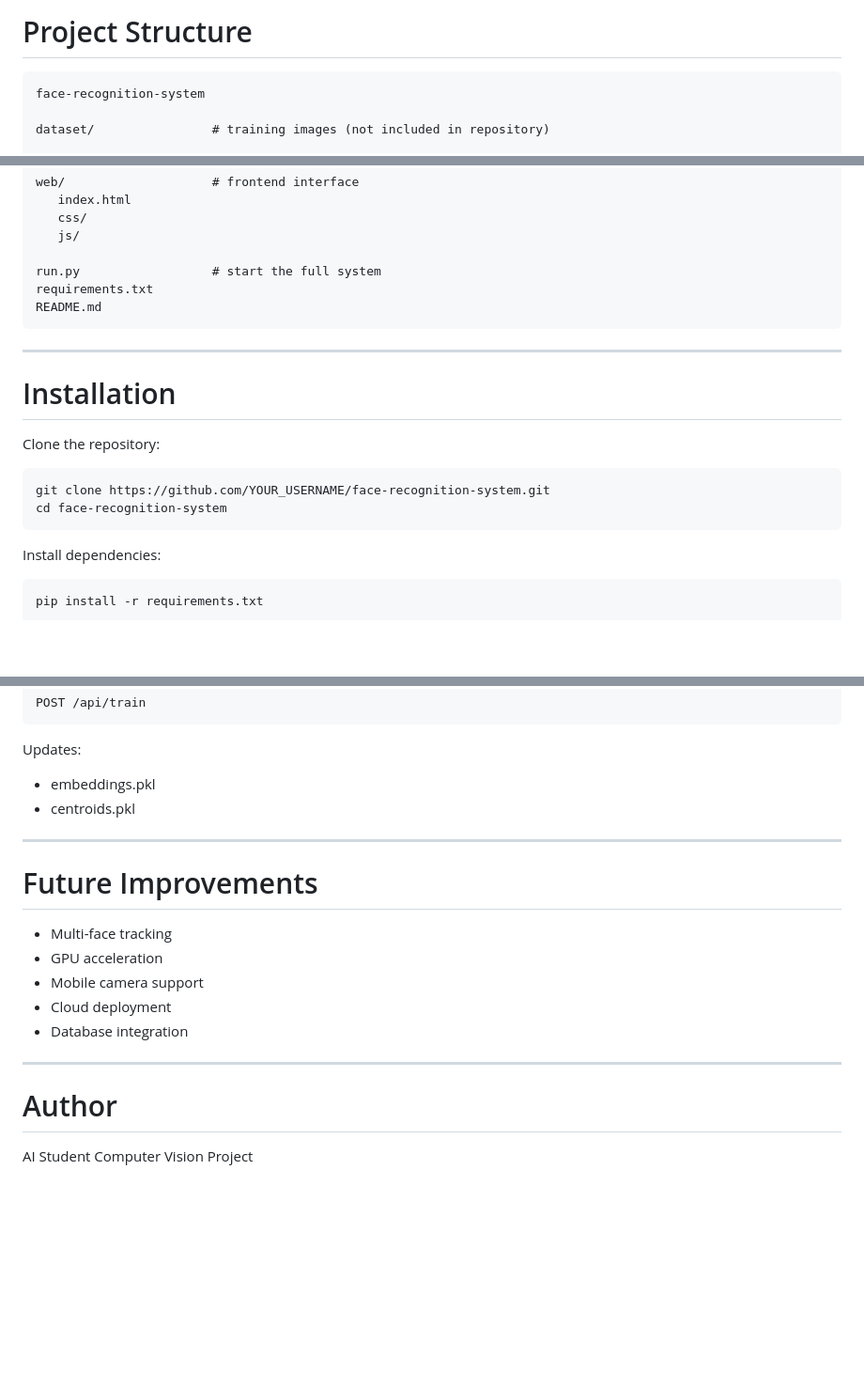
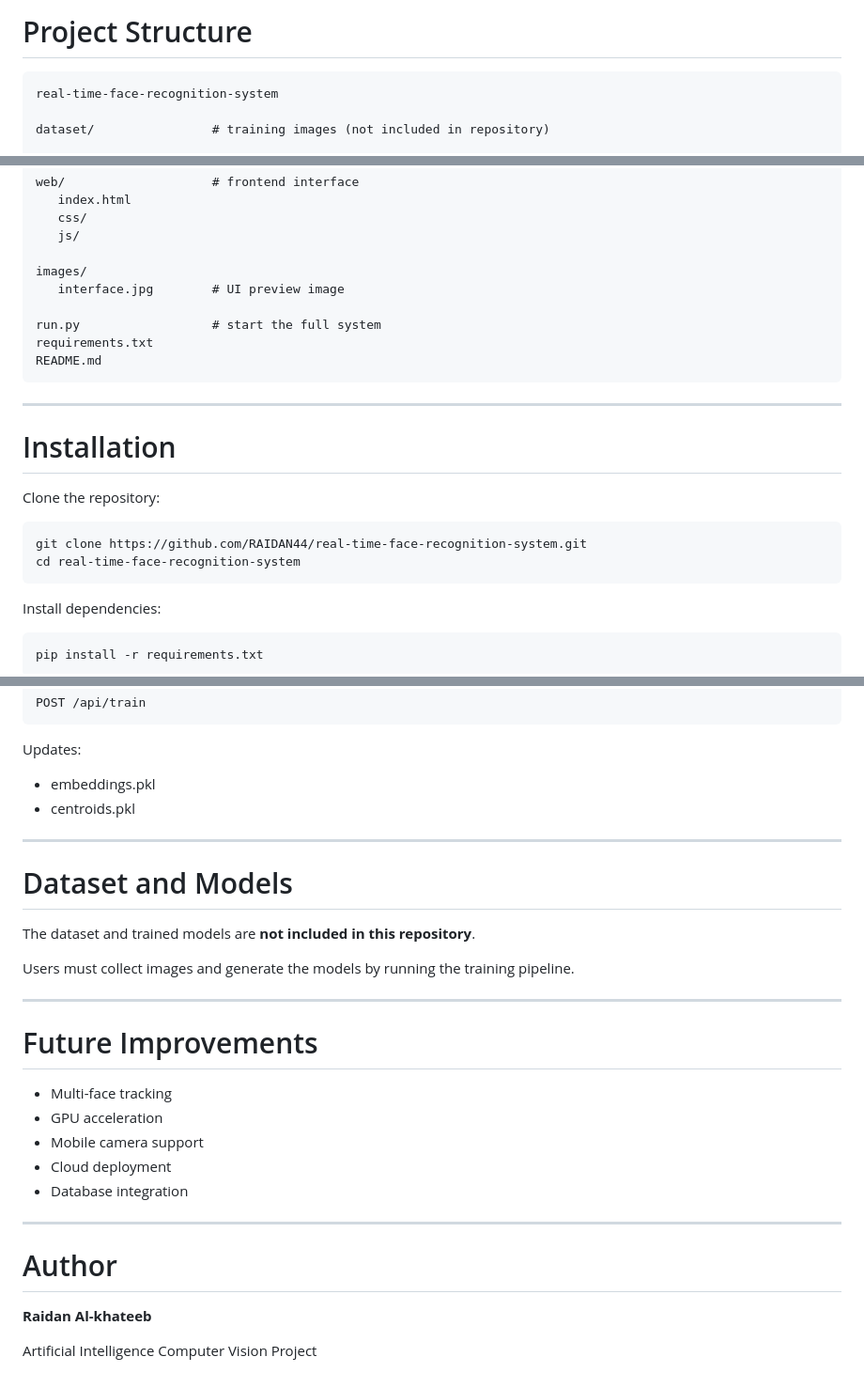
Before and after one commit to RAIDAN44/real-time-face-recognition-system, a Markdown page: README.md, 3 parts joined by grey strips. Shown at 94% size. GitHub-like rendering; blank space fills up the shorter version.

Commit message:
Improve README documentation

````diff
--- a/README.md
+++ b/README.md
@@ -80,7 +94,7 @@ Identity Recognition
 # Project Structure
 
 ```
-face-recognition-system
+real-time-face-recognition-system
 
 dataset/                # training images (not included in repository)
 
@@ -104,6 +118,9 @@ web/                    # frontend interface
    css/
    js/
 
+images/
+   interface.jpg        # UI preview image
+
 run.py                  # start the full system
 requirements.txt
 README.md
@@ -116,8 +133,8 @@ README.md
 Clone the repository:
 
 ```
-git clone https://github.com/YOUR_USERNAME/face-recognition-system.git
-cd face-recognition-system
+git clone https://github.com/RAIDAN44/real-time-face-recognition-system.git
+cd real-time-face-recognition-system
 ```
 
 Install dependencies:
@@ -208,6 +225,14 @@ Updates:
 
 ---
 
+# Dataset and Models
+
+The dataset and trained models are **not included in this repository**.
+
+Users must collect images and generate the models by running the training pipeline.
+
+---
+
 # Future Improvements
 
 * Multi-face tracking
@@ -220,5 +245,7 @@ Updates:
 
 # Author
 
-AI Student
+**Raidan Al-khateeb**
+
+Artificial Intelligence
 Computer Vision Project
````
Also changed, not shown: other parts of README.md (+18 -4 lines).
